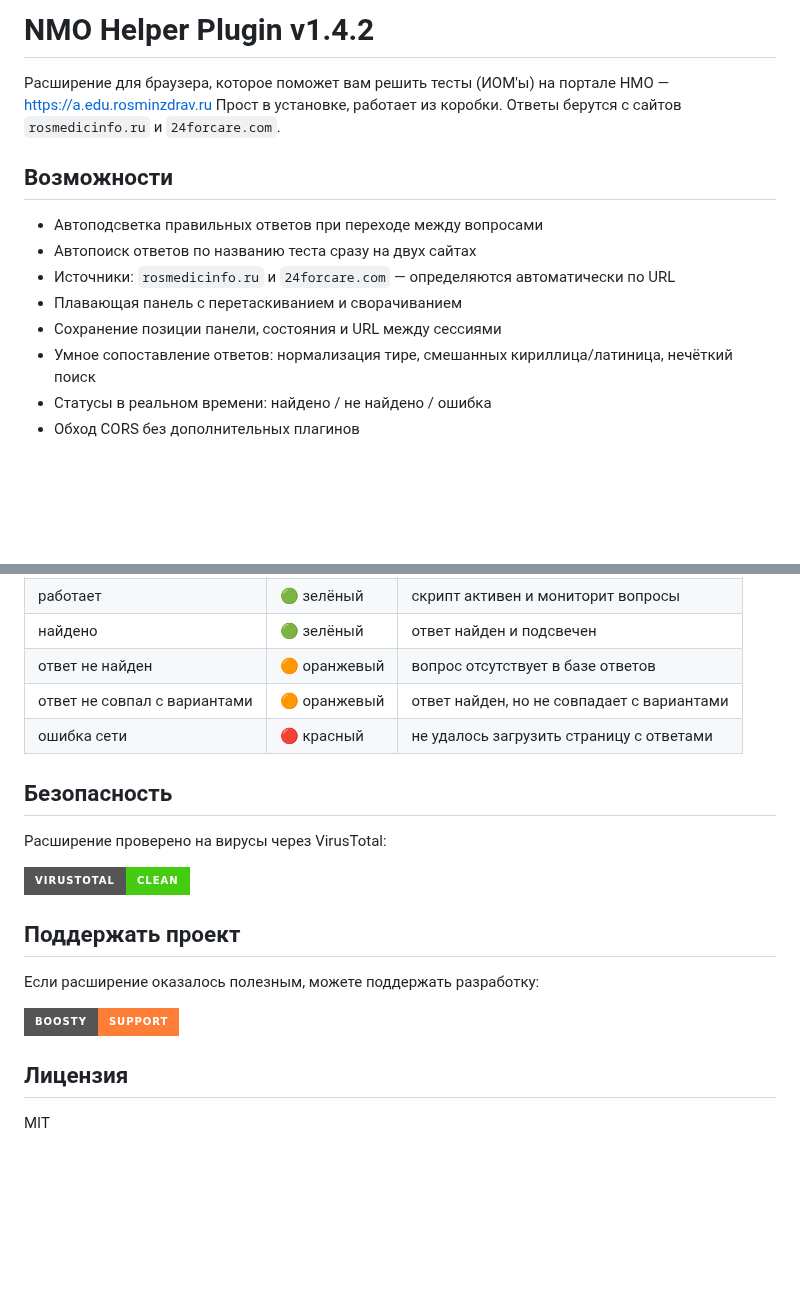
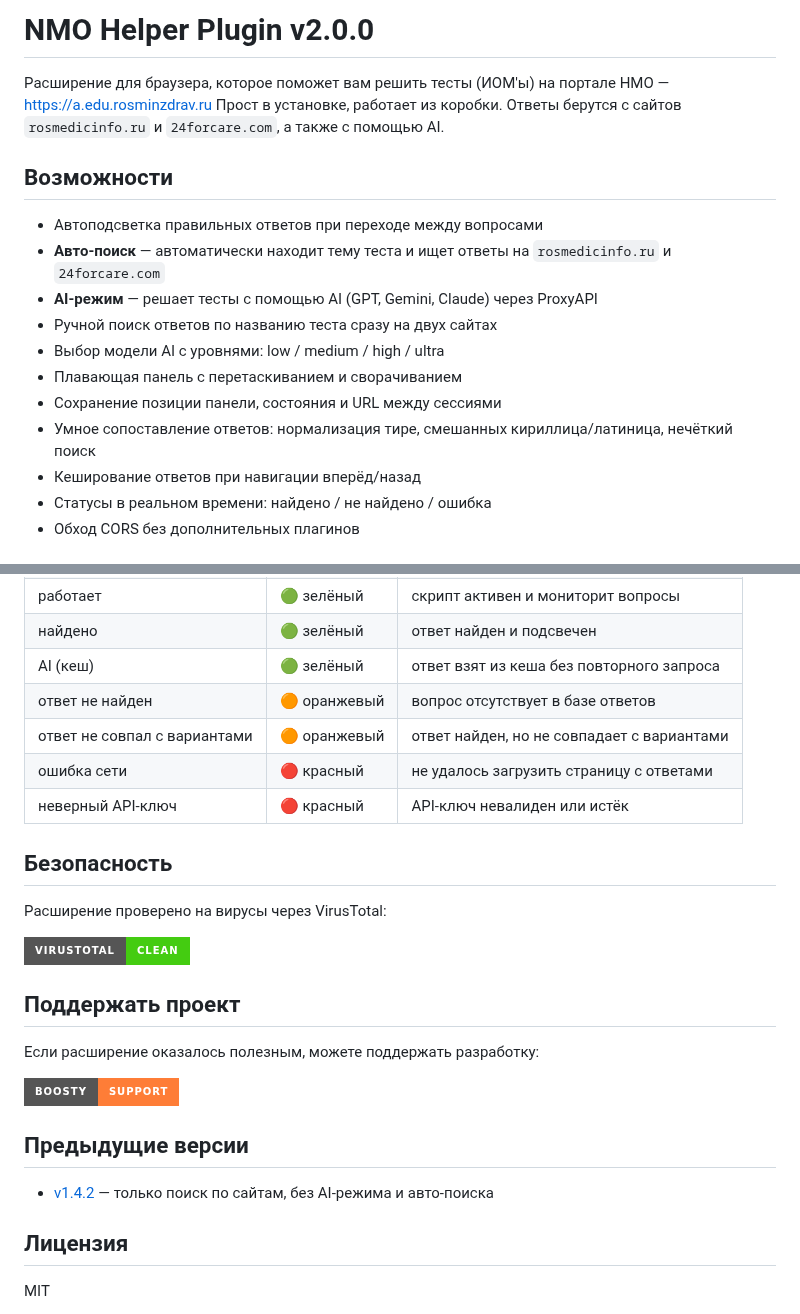
Before and after one commit to lKolabrodl/nmo-helper, a Markdown page: README.md, 2 parts joined by grey strips. GitHub-like rendering; badges without logos; blank space fills up the shorter version.

```diff
--- a/README.md
+++ b/README.md
@@ -1,20 +1,23 @@
-# NMO Helper Plugin v1.4.2
+# NMO Helper Plugin v2.0.0
 
 Расширение для браузера, которое поможет вам решить тесты (ИОМ'ы) на портале НМО — https://a.edu.rosminzdrav.ru
 </br>
 Прост в установке, работает из коробки.
 </br>
-Ответы берутся с сайтов `rosmedicinfo.ru` и `24forcare.com`.
+Ответы берутся с сайтов `rosmedicinfo.ru` и `24forcare.com`, а также с помощью AI.
 </br>
 
 ## Возможности
 
 - Автоподсветка правильных ответов при переходе между вопросами
-- Автопоиск ответов по названию теста сразу на двух сайтах
-- Источники: `rosmedicinfo.ru` и `24forcare.com` — определяются автоматически по URL
+- **Авто-поиск** — автоматически находит тему теста и ищет ответы на `rosmedicinfo.ru` и `24forcare.com`
+- **AI-режим** — решает тесты с помощью AI (GPT, Gemini, Claude) через ProxyAPI
+- Ручной поиск ответов по названию теста сразу на двух сайтах
+- Выбор модели AI с уровнями: low / medium / high / ultra
 - Плавающая панель с перетаскиванием и сворачиванием
 - Сохранение позиции панели, состояния и URL между сессиями
 - Умное сопоставление ответов: нормализация тире, смешанных кириллица/латиница, нечёткий поиск
+- Кеширование ответов при навигации вперёд/назад
 - Статусы в реальном времени: найдено / не найдено / ошибка
 - Обход CORS без дополнительных плагинов
 
@@ -63,8 +126,10 @@
 | работает | 🟢 зелёный   | скрипт активен и мониторит вопросы |
 | найдено | 🟢 зелёный   | ответ найден и подсвечен |
+| AI (кеш) | 🟢 зелёный   | ответ взят из кеша без повторного запроса |
 | ответ не найден | 🟠 оранжевый | вопрос отсутствует в базе ответов |
 | ответ не совпал с вариантами | 🟠 оранжевый | ответ найден, но не совпадает с вариантами |
 | ошибка сети | 🔴 красный   | не удалось загрузить страницу с ответами |
+| неверный API-ключ | 🔴 красный   | API-ключ невалиден или истёк |
 
 ## Безопасность
 
@@ -78,6 +143,10 @@
 
 [![Support on Boosty](https://img.shields.io/badge/Boosty-Support-orange?style=for-the-badge)](https://boosty.to/kolabrod/donate)
 
+## Предыдущие версии
+
+- [v1.4.2](https://github.com/lKolabrodl/nmo-helper/tree/v1.4.2) — только поиск по сайтам, без AI-режима и авто-поиска
+
 ## Лицензия
 
 MIT
```
Also changed, not shown: other parts of README.md (+68 -8 lines), demo/ai-key.gif (added), demo/auto-search.png (added), demo/login.png (added), demo/search.png (added), demo/step_4.gif (deleted), 11 other files.
